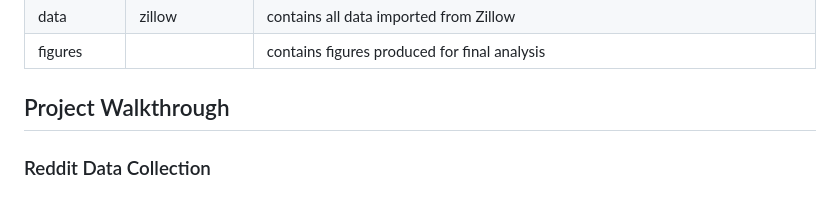
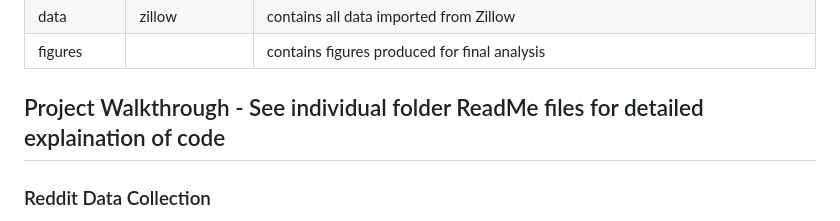
Before and after one commit to rebeccalwagner/PPOL_5203_FinalProject, a Markdown page: README.md, the part around the change. Rendered like a GitHub page.

```diff
--- a/README.md
+++ b/README.md
@@ -23,7 +23,7 @@ of this relationship.
 | data | zillow | contains all data imported from Zillow |
 | figures | | contains figures produced for final analysis |
 
-## Project Walkthrough
+## Project Walkthrough - See individual folder ReadMe files for detailed explaination of code
 
 ### Reddit Data Collection
 
```
